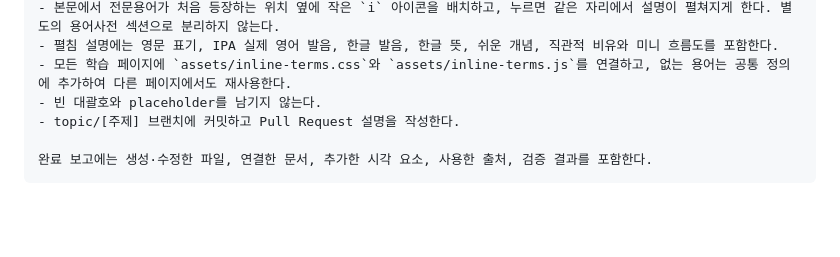
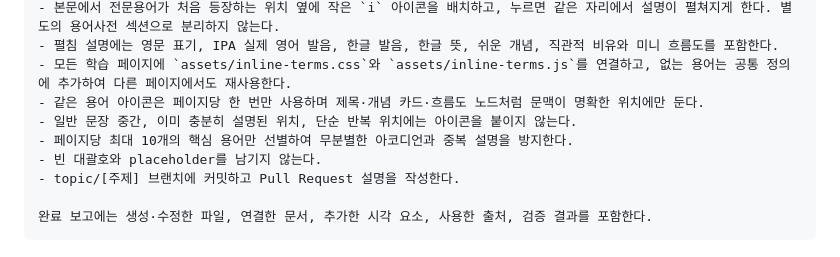
Before and after one commit to skgreenstar/AI_Study, a Markdown page: prompts/agent-template.md, the part around the change. Drawn GitHub-style; blank space fills up the shorter version.

Commit message:
Prevent duplicate and irrelevant term accordions

```diff
--- a/prompts/agent-template.md
+++ b/prompts/agent-template.md
@@ -39,6 +39,9 @@ topics/diffusion-prerequisites.html은 최초의 diffusion_prerequisites_visual_
 - 본문에서 전문용어가 처음 등장하는 위치 옆에 작은 `i` 아이콘을 배치하고, 누르면 같은 자리에서 설명이 펼쳐지게 한다. 별도의 용어사전 섹션으로 분리하지 않는다.
 - 펼침 설명에는 영문 표기, IPA 실제 영어 발음, 한글 발음, 한글 뜻, 쉬운 개념, 직관적 비유와 미니 흐름도를 포함한다.
 - 모든 학습 페이지에 `assets/inline-terms.css`와 `assets/inline-terms.js`를 연결하고, 없는 용어는 공통 정의에 추가하여 다른 페이지에서도 재사용한다.
+- 같은 용어 아이콘은 페이지당 한 번만 사용하며 제목·개념 카드·흐름도 노드처럼 문맥이 명확한 위치에만 둔다.
+- 일반 문장 중간, 이미 충분히 설명된 위치, 단순 반복 위치에는 아이콘을 붙이지 않는다.
+- 페이지당 최대 10개의 핵심 용어만 선별하여 무분별한 아코디언과 중복 설명을 방지한다.
 - 빈 대괄호와 placeholder를 남기지 않는다.
 - topic/[주제] 브랜치에 커밋하고 Pull Request 설명을 작성한다.
 
```
